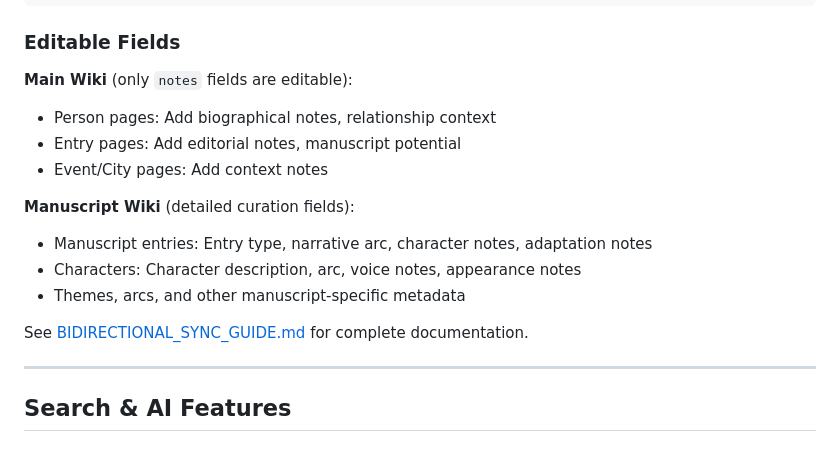
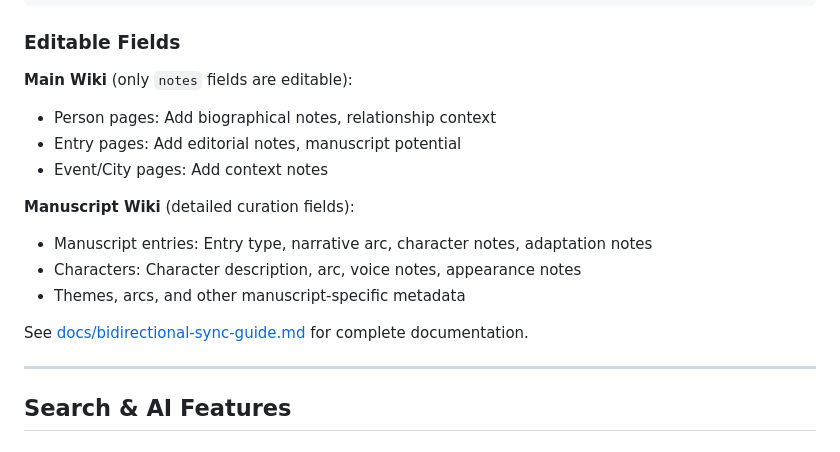
Before and after one commit to soffiafdz/palimpsest, a Markdown page: README.md, the part around the change printed below. GitHub-like rendering.

Commit message:
Fix links

```diff
--- a/README.md
+++ b/README.md
@@ -385,16 +386,18 @@ wiki/
 ### Editable Fields
 
 **Main Wiki** (only `notes` fields are editable):
+
 - Person pages: Add biographical notes, relationship context
 - Entry pages: Add editorial notes, manuscript potential
 - Event/City pages: Add context notes
 
 **Manuscript Wiki** (detailed curation fields):
+
 - Manuscript entries: Entry type, narrative arc, character notes, adaptation notes
 - Characters: Character description, arc, voice notes, appearance notes
 - Themes, arcs, and other manuscript-specific metadata
 
-See [BIDIRECTIONAL_SYNC_GUIDE.md](BIDIRECTIONAL_SYNC_GUIDE.md) for complete documentation.
+See [docs/bidirectional-sync-guide.md](docs/bidirectional-sync-guide.md) for complete documentation.
 
 ---
 
```
Also changed, not shown: other parts of README.md (+20 -0 lines).
